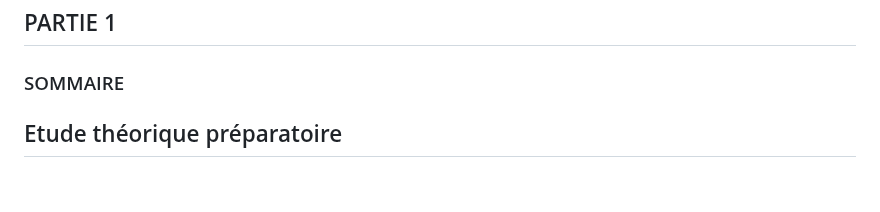
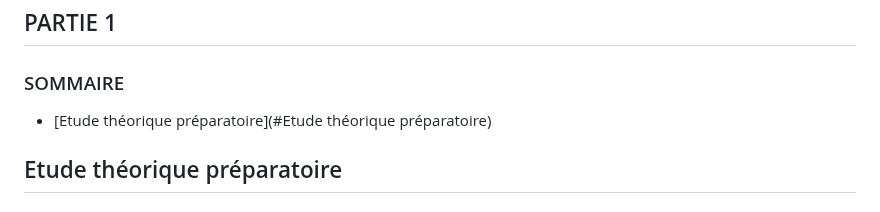
Before and after one commit to alexvallau/23-813-LEICHTNAM-ARIZZI, a Markdown page: README-P1.md, the part around the change. GitHub-like rendering.

```diff
--- a/README-P1.md
+++ b/README-P1.md
@@ -4,7 +4,7 @@
 ## PARTIE 1
 
 ### SOMMAIRE
-
+- [Etude théorique préparatoire](#Etude théorique préparatoire)
 ## Etude théorique préparatoire
 
 #### Question 1
```
